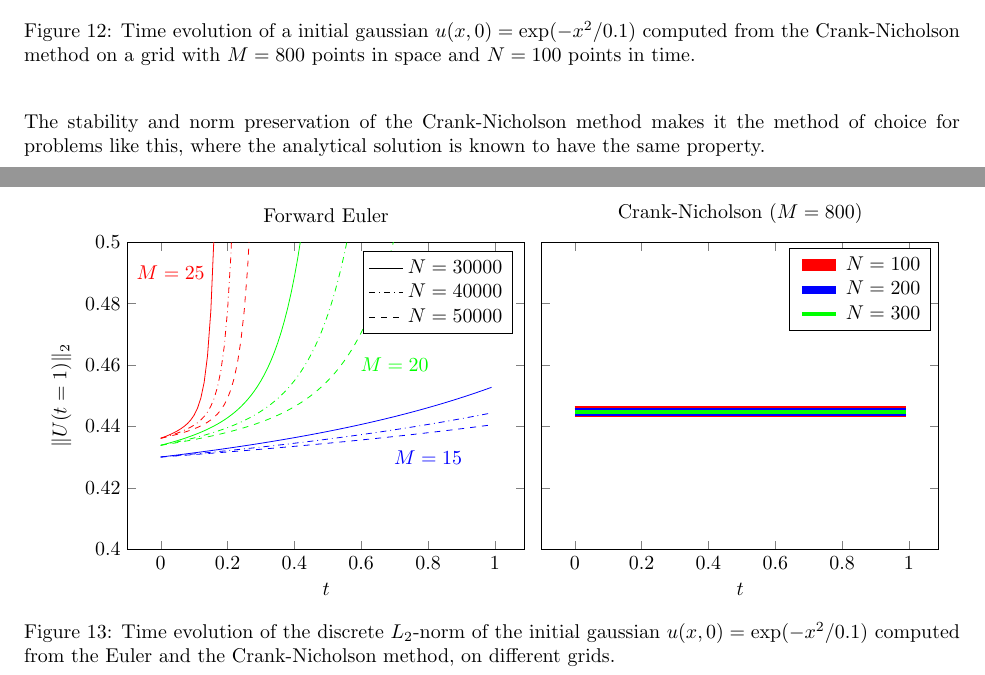
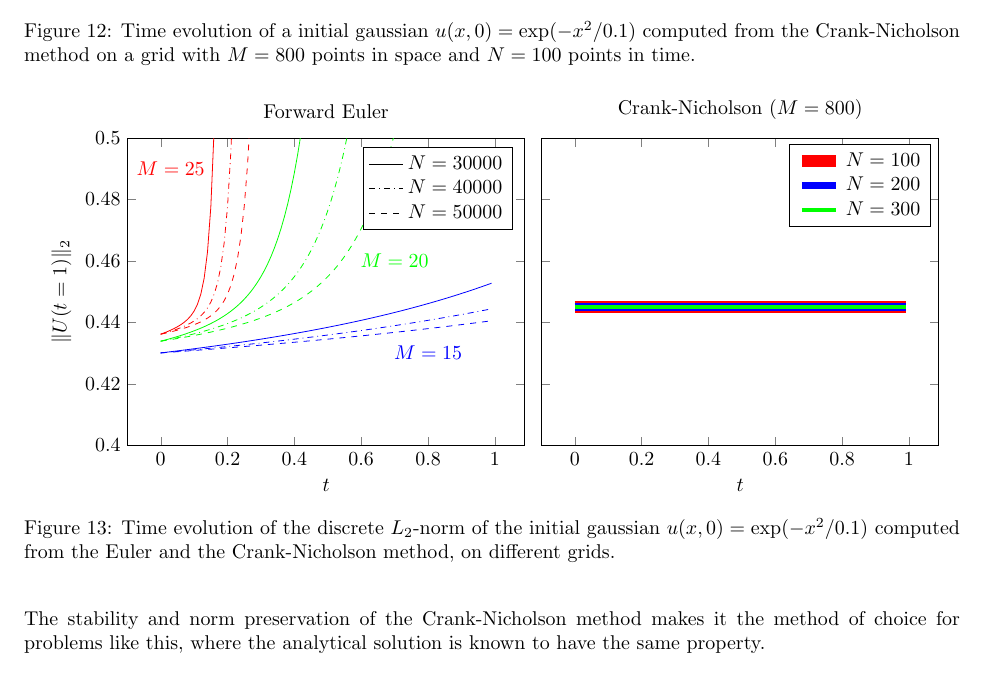
Before and after one commit to Northo/NumDiff, a LaTeX document (report/report.tex, which reads report/PDE/pde.tex, report/exercise4/exercise4.tex): two parts of pages 21 and 22 of 38 before the commit and part of page 21 of 37 after it, the two joined at a grey line, cut so that both start at the same text. The pictures show the PDF file report/report.pdf that the author committed with the source.

Commit message:
Removed one character, moved figure

```diff
--- a/report/PDE/pde.tex
+++ b/report/PDE/pde.tex
@@ -1,4 +1,4 @@
-v\section{Biharmonic equation}
+\section{Biharmonic equation}
 \label{sec:PDE}
 
 \newtheorem{theorem}{Theorem}
--- a/report/exercise4/exercise4.tex
+++ b/report/exercise4/exercise4.tex
@@ -371,7 +371,7 @@ In contrast, the Crank-Nicholson metohd is always stable and preserves the norm
 \caption{\label{gaussian_evolution}Time evolution of a initial gaussian $u(x,0)=\exp(-x^2/0.1)$ computed from the Crank-Nicholson method on a grid with $M=800$ points in space and $N=100$ points in time.}
 \end{figure}
 
-\begin{figure}
+\begin{figure}[h!]
 \centering
 \begin{tikzpicture}
 \begin{groupplot}[
```
Also changed, not shown: report/report.pdf.
